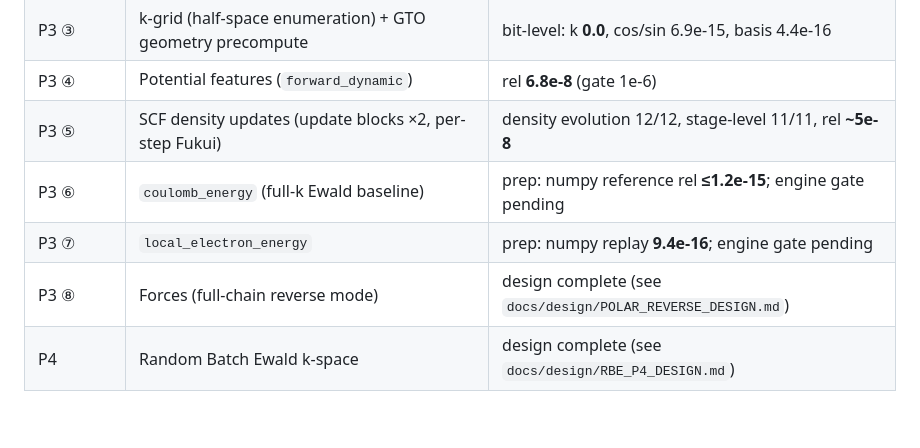
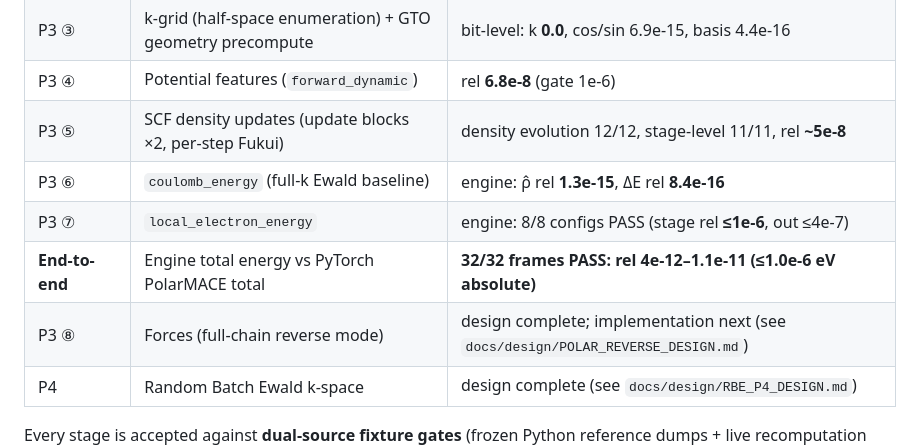
Before and after one commit to Yong-Q/symmetrix-polar, a Markdown page: README.md, the part around the change. Drawn GitHub-style; blank space fills up the shorter version.

Commit message:
L1 milestone: engine total energy matches PyTorch PolarMACE (32/32 frames, rel 4e-12-1e-11)
- modules 6 (coulomb) & 7 (local electron energy) engine gates PASS
- refreshed engine patch (2877 lines incl. standalone polar TU)
- end-to-end parity plot added

```diff
--- a/README.md
+++ b/README.md
@@ -20,9 +20,10 @@ GPU speed in LAMMPS-class workflows, without retraining a universal potential.
 | P3 ③ | k-grid (half-space enumeration) + GTO geometry precompute | bit-level: k **0.0**, cos/sin 6.9e-15, basis 4.4e-16 |
 | P3 ④ | Potential features (`forward_dynamic`) | rel **6.8e-8** (gate 1e-6) |
 | P3 ⑤ | SCF density updates (update blocks ×2, per-step Fukui) | density evolution 12/12, stage-level 11/11, rel **~5e-8** |
-| P3 ⑥ | `coulomb_energy` (full-k Ewald baseline) | prep: numpy reference rel **≤1.2e-15**; engine gate pending |
-| P3 ⑦ | `local_electron_energy` | prep: numpy replay **9.4e-16**; engine gate pending |
-| P3 ⑧ | Forces (full-chain reverse mode) | design complete (see `docs/design/POLAR_REVERSE_DESIGN.md`) |
+| P3 ⑥ | `coulomb_energy` (full-k Ewald baseline) | engine: ρ̂ rel **1.3e-15**, ΔE rel **8.4e-16** |
+| P3 ⑦ | `local_electron_energy` | engine: 8/8 configs PASS (stage rel **≤1e-6**, out ≤4e-7) |
+| **End-to-end** | Engine total energy vs PyTorch PolarMACE total | **32/32 frames PASS: rel 4e-12–1.1e-11 (≤1.0e-6 eV absolute)** |
+| P3 ⑧ | Forces (full-chain reverse mode) | design complete; implementation next (see `docs/design/POLAR_REVERSE_DESIGN.md`) |
 | P4 | Random Batch Ewald k-space | design complete (see `docs/design/RBE_P4_DESIGN.md`) |
 
 Every stage is accepted against **dual-source fixture gates** (frozen Python
```
Also changed, not shown: results/polar_endtoend_parity.png (added), results/polar_module1_gate.png (added), results/polar_module6_gate.png (added), results/polar_module7_gate.png (added), 2 other files.
